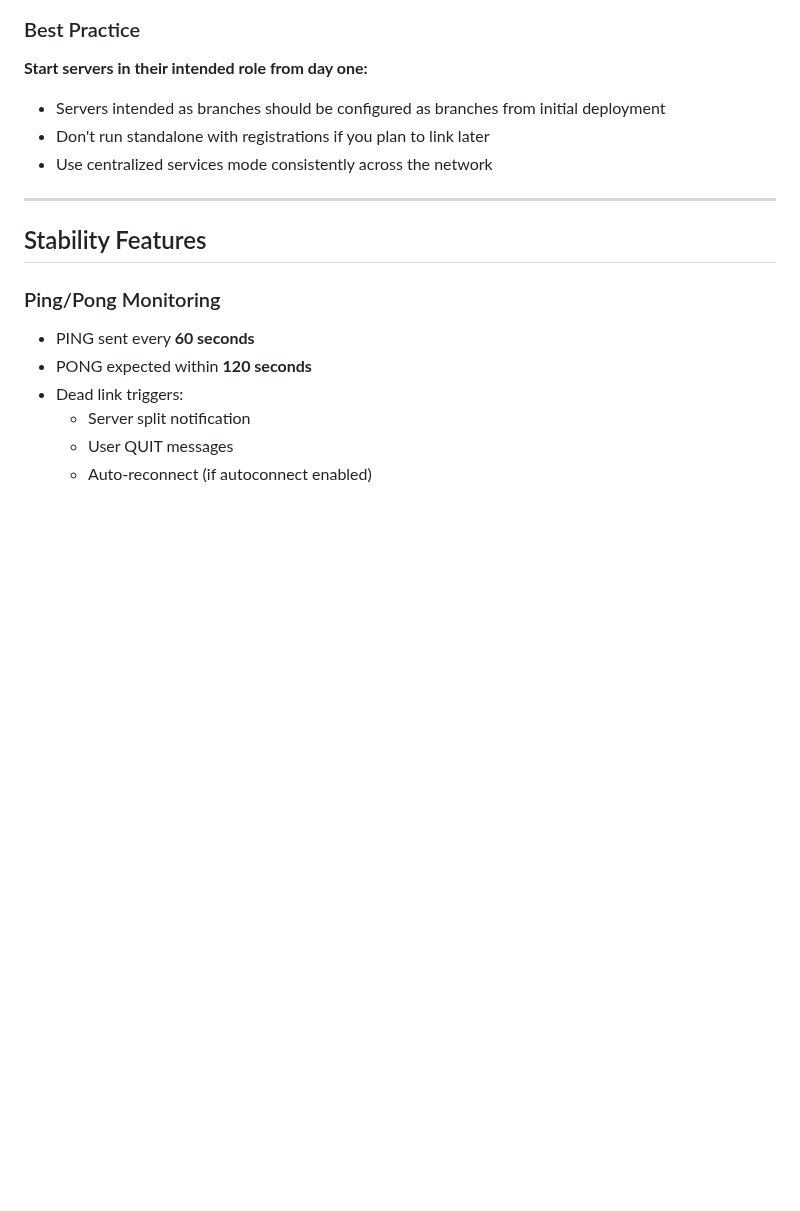
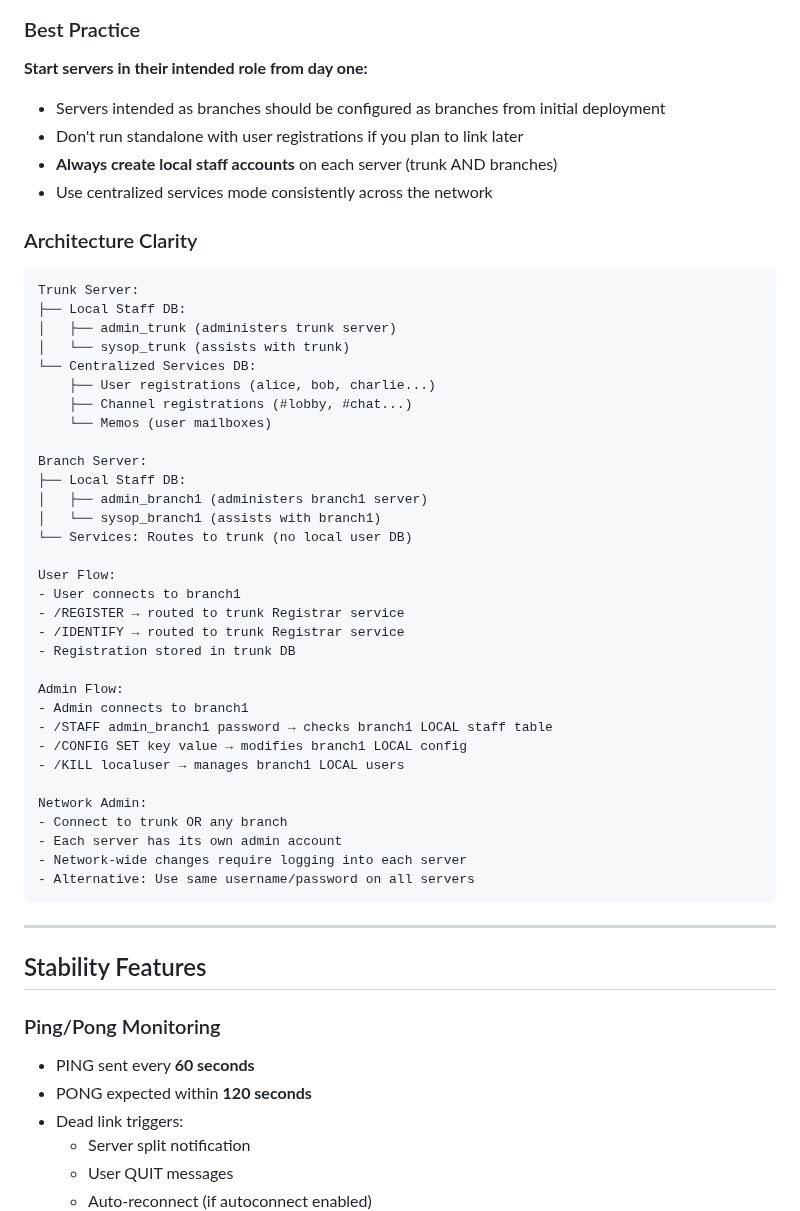
Before and after one commit to AI3I/pyIRCX, a Markdown page: docs/LINKING.md, the part around one of its changes. GitHub-like rendering; blank space fills up the shorter version.

````diff
--- a/docs/LINKING.md
+++ b/docs/LINKING.md
@@ -249,8 +284,46 @@ sqlite3 branch_pyircx.db "SELECT * FROM registered_channels;"
 
 **Start servers in their intended role from day one:**
 - Servers intended as branches should be configured as branches from initial deployment
-- Don't run standalone with registrations if you plan to link later
+- Don't run standalone with user registrations if you plan to link later
+- **Always create local staff accounts** on each server (trunk AND branches)
 - Use centralized services mode consistently across the network
+
+### Architecture Clarity
+
+```
+Trunk Server:
+├── Local Staff DB:
+│   ├── admin_trunk (administers trunk server)
+│   └── sysop_trunk (assists with trunk)
+└── Centralized Services DB:
+    ├── User registrations (alice, bob, charlie...)
+    ├── Channel registrations (#lobby, #chat...)
+    └── Memos (user mailboxes)
+
+Branch Server:
+├── Local Staff DB:
+│   ├── admin_branch1 (administers branch1 server)
+│   └── sysop_branch1 (assists with branch1)
+└── Services: Routes to trunk (no local user DB)
+
+User Flow:
+- User connects to branch1
+- /REGISTER → routed to trunk Registrar service
+- /IDENTIFY → routed to trunk Registrar service
+- Registration stored in trunk DB
+
+Admin Flow:
+- Admin connects to branch1
+- /STAFF admin_branch1 password → checks branch1 LOCAL staff table
+- /CONFIG SET key value → modifies branch1 LOCAL config
+- /KILL localuser → manages branch1 LOCAL users
+
+Network Admin:
+- Connect to trunk OR any branch
+- Each server has its own admin account
+- Network-wide changes require logging into each server
+- Alternative: Use same username/password on all servers
+```
 
 ---
 
````
Also changed, not shown: other parts of docs/LINKING.md (+41 -6 lines).
